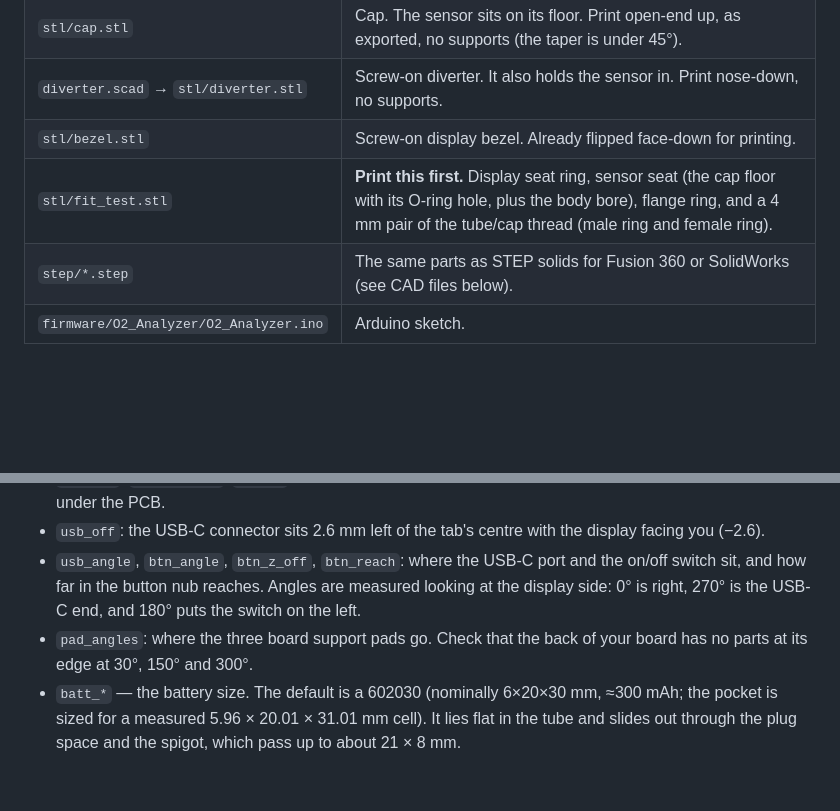
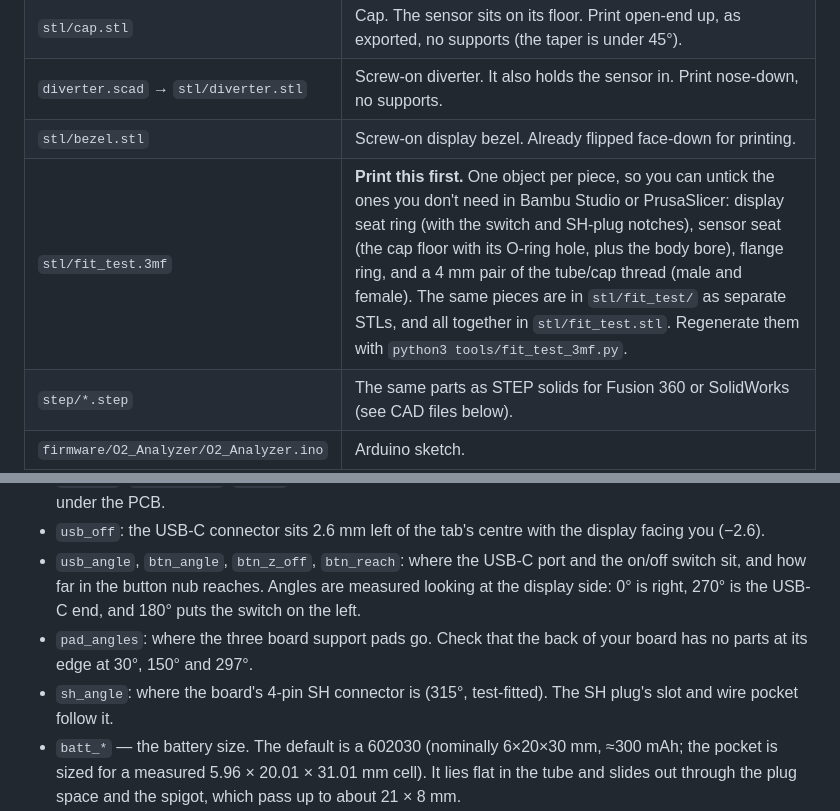
Before and after one commit to brysonjk/o2_Analyzer, a Markdown page: README.md, 2 parts joined by grey strips. GitHub-like rendering; blank space fills up the shorter version.

Commit message:
README: fit test 3MF with separate pieces, new pad/SH angles
Co-Authored-By: Claude Opus 5.5 <noreply@anthropic.com>
Claude-Session: https://claude.ai/code/session_01MGjnBoxijrwDEiKACWN72E

```diff
--- a/README.md
+++ b/README.md
@@ -23,7 +23,7 @@ A handheld analyzer shaped like a T: the round display faces up on a puck, and t
 | `stl/cap.stl` | Cap. The sensor sits on its floor. Print open-end up, as exported, no supports (the taper is under 45°). |
 | `diverter.scad` → `stl/diverter.stl` | Screw-on diverter. It also holds the sensor in. Print nose-down, no supports. |
 | `stl/bezel.stl` | Screw-on display bezel. Already flipped face-down for printing. |
-| `stl/fit_test.stl` | **Print this first.** Display seat ring, sensor seat (the cap floor with its O-ring hole, plus the body bore), flange ring, and a 4 mm pair of the tube/cap thread (male ring and female ring). |
+| `stl/fit_test.3mf` | **Print this first.** One object per piece, so you can untick the ones you don't need in Bambu Studio or PrusaSlicer: display seat ring (with the switch and SH-plug notches), sensor seat (the cap floor with its O-ring hole, plus the body bore), flange ring, and a 4 mm pair of the tube/cap thread (male and female). The same pieces are in `stl/fit_test/` as separate STLs, and all together in `stl/fit_test.stl`. Regenerate them with `python3 tools/fit_test_3mf.py`. |
 | `step/*.step` | The same parts as STEP solids for Fusion 360 or SolidWorks (see CAD files below). |
 | `firmware/O2_Analyzer/O2_Analyzer.ino` | Arduino sketch. |
 
@@ -40,7 +40,8 @@ Other R-22D-type sensors may differ slightly, so check them against yours. Only
 - `glass_d`, `glass_stack`, `comp_h` — display glass diameter, glass-to-PCB height, and the tallest component under the PCB.
 - `usb_off`: the USB-C connector sits 2.6 mm left of the tab's centre with the display facing you (−2.6).
 - `usb_angle`, `btn_angle`, `btn_z_off`, `btn_reach`: where the USB-C port and the on/off switch sit, and how far in the button nub reaches. Angles are measured looking at the display side: 0° is right, 270° is the USB-C end, and 180° puts the switch on the left.
-- `pad_angles`: where the three board support pads go. Check that the back of your board has no parts at its edge at 30°, 150° and 300°.
+- `pad_angles`: where the three board support pads go. Check that the back of your board has no parts at its edge at 30°, 150° and 297°.
+- `sh_angle`: where the board's 4-pin SH connector is (315°, test-fitted). The SH plug's slot and wire pocket follow it.
 - `batt_*` — the battery size. The default is a 602030 (nominally 6×20×30 mm, ≈300 mAh; the pocket is sized for a measured 5.96 × 20.01 × 31.01 mm cell). It lies flat in the tube and slides out through the plug space and the spigot, which pass up to about 21 × 8 mm.
 - `ads_zone` — 3.8 mm for the ADS1115 with its wires soldered flat. Raise it if your wiring stands taller.
 
```
